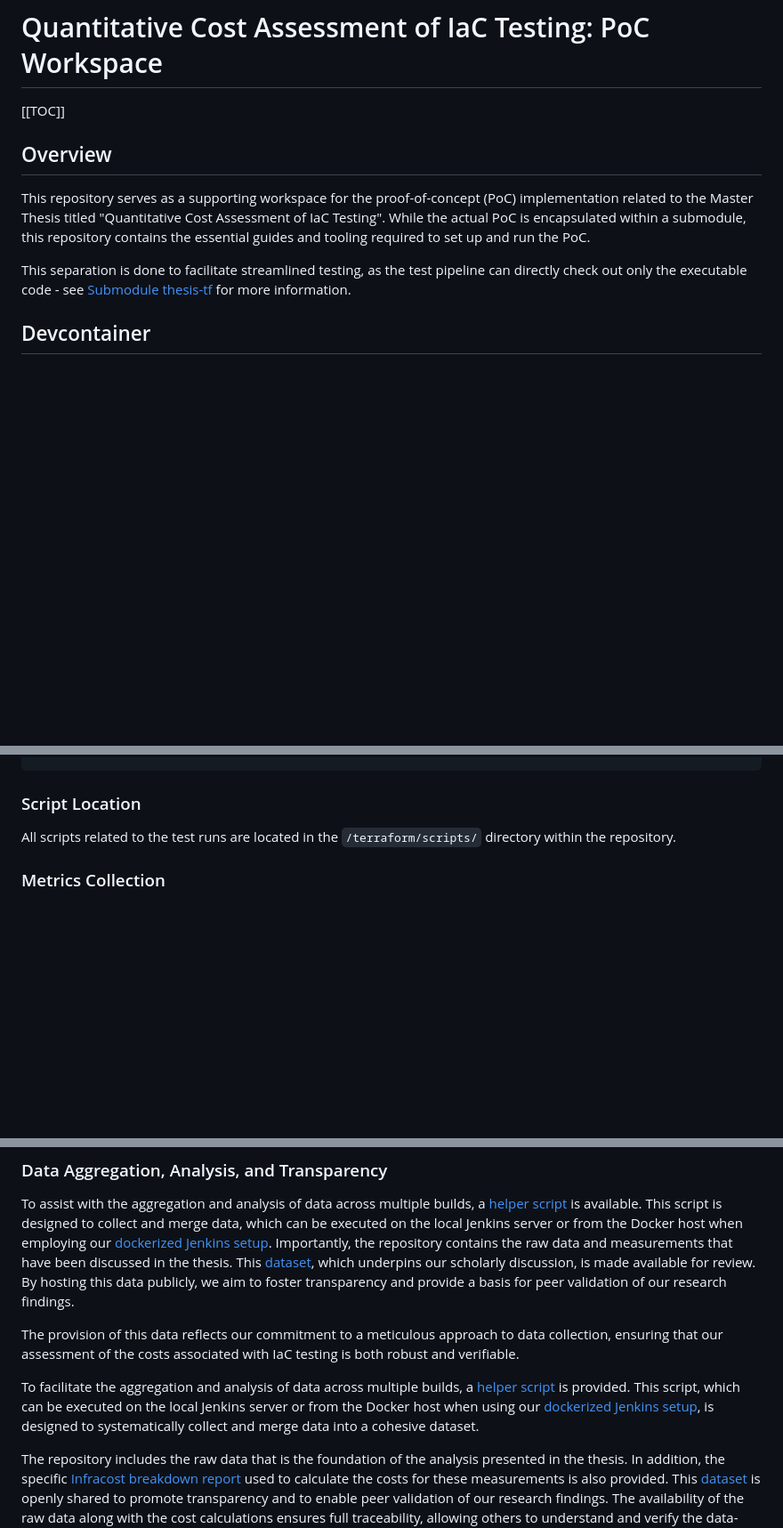
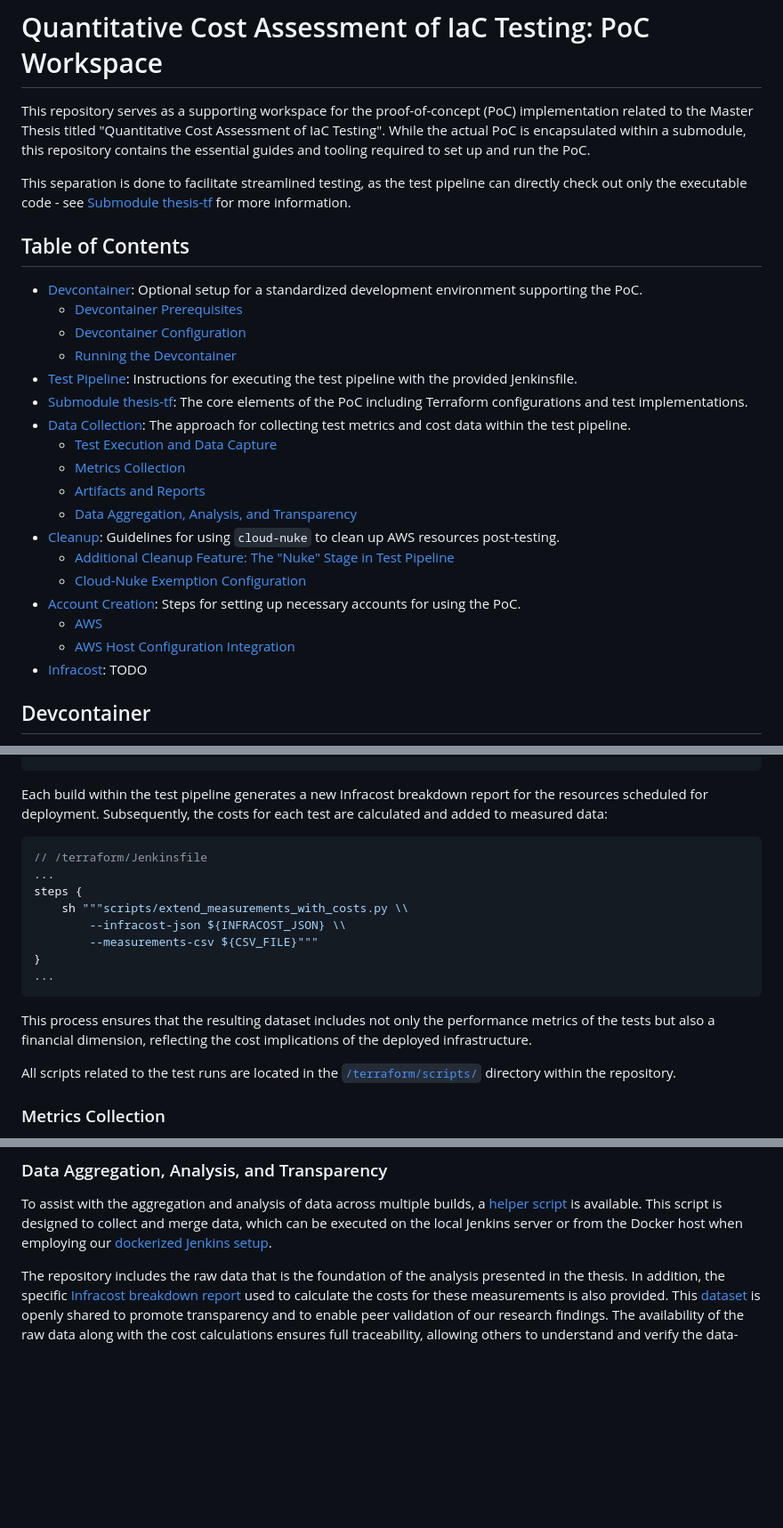
Before and after one commit to fex01/thesis-ws, a Markdown page: README.md, 3 parts joined by grey strips. Shown: that part at 89% size. Drawn GitHub-style; blank space fills up the shorter version.

Commit message:
#data-collection refinement and toc

````diff
--- a/README.md
+++ b/README.md
@@ -1,13 +1,30 @@
 # Quantitative Cost Assessment of IaC Testing: PoC Workspace
-
-[[TOC]]
-
-## Overview
 
 This repository serves as a supporting workspace for the proof-of-concept (PoC) implementation related to the Master Thesis titled "Quantitative Cost Assessment of IaC Testing".
 While the actual PoC is encapsulated within a submodule, this repository contains the essential guides and tooling required to set up and run the PoC.
 
 This separation is done to facilitate streamlined testing, as the test pipeline can directly check out only the executable code - see [Submodule thesis-tf](#submodule-thesis-tf) for more information.
+
+## Table of Contents
+
+- [Devcontainer](#devcontainer): Optional setup for a standardized development environment supporting the PoC.
+  - [Devcontainer Prerequisites](#devcontainer-prerequisites)
+  - [Devcontainer Configuration](#devcontainer-configuration)
+  - [Running the Devcontainer](#running-the-devcontainer)
+- [Test Pipeline](#test-pipeline): Instructions for executing the test pipeline with the provided Jenkinsfile.
+- [Submodule thesis-tf](#submodule-thesis-tf): The core elements of the PoC including Terraform configurations and test implementations.
+- [Data Collection](#data-collection): The approach for collecting test metrics and cost data within the test pipeline.
+  - [Test Execution and Data Capture](#test-execution-and-data-capture)
+  - [Metrics Collection](#metrics-collection)
+  - [Artifacts and Reports](#artifacts-and-reports)
+  - [Data Aggregation, Analysis, and Transparency](#data-aggregation-analysis-and-transparency)
+- [Cleanup](#cleanup): Guidelines for using `cloud-nuke` to clean up AWS resources post-testing.
+  - [Additional Cleanup Feature: The "Nuke" Stage in Test Pipeline](#additional-cleanup-feature-the-nuke-stage-in-test-pipeline)
+  - [Cloud-Nuke Exemption Configuration](#cloud-nuke-exemption-configuration)
+- [Account Creation](#account-creation): Steps for setting up necessary accounts for using the PoC.
+  - [AWS](#aws)
+  - [AWS Host Configuration Integration](#aws-host-configuration-integration)
+- [Infracost](#infracost): TODO
 
 ## Devcontainer
 
@@ -107,9 +124,22 @@ steps {
 ...
 ```
 
-### Script Location
+Each build within the test pipeline generates a new Infracost breakdown report for the resources scheduled for deployment. Subsequently, the costs for each test are calculated and added to measured data:
 
-All scripts related to the test runs are located in the `/terraform/scripts/` directory within the repository.
+```groovy
+// /terraform/Jenkinsfile
+...
+steps {
+    sh """scripts/extend_measurements_with_costs.py \\
+        --infracost-json ${INFRACOST_JSON} \\
+        --measurements-csv ${CSV_FILE}"""
+}
+...
+```
+
+This process ensures that the resulting dataset includes not only the performance metrics of the tests but also a financial dimension, reflecting the cost implications of the deployed infrastructure.
+
+All scripts related to the test runs are located in the [`/terraform/scripts/`](/terraform/scripts/) directory within the repository.
 
 ### Metrics Collection
 
@@ -122,12 +152,6 @@ The CSV file containing the measurements, along with the corresponding Infracost
 ### Data Aggregation, Analysis, and Transparency
 
 To assist with the aggregation and analysis of data across multiple builds, a [helper script](/measurements/collect_data.sh) is available. This script is designed to collect and merge data, which can be executed on the local Jenkins server or from the Docker host when employing our [dockerized Jenkins setup](/jenkins/README.md#setup-dockerized-jenkins).
-Importantly, the repository contains the raw data and measurements that have been discussed in the thesis. This [dataset](/measurements/merged_measurements.csv), which underpins our scholarly discussion, is made available for review. By hosting this data publicly, we aim to foster transparency and provide a basis for peer validation of our research findings.
-
-The provision of this data reflects our commitment to a meticulous approach to data collection, ensuring that our assessment of the costs associated with IaC testing is both robust and verifiable.
-
-To facilitate the aggregation and analysis of data across multiple builds, a [helper script](/measurements/collect_data.sh) is provided.
-This script, which can be executed on the local Jenkins server or from the Docker host when using our [dockerized Jenkins setup](/jenkins/README.md#setup-dockerized-jenkins), is designed to systematically collect and merge data into a cohesive dataset.
 
 The repository includes the raw data that is the foundation of the analysis presented in the thesis.
 In addition, the specific [Infracost breakdown report](/measurements/infracost_build_1.json) used to calculate the costs for these measurements is also provided.
````
